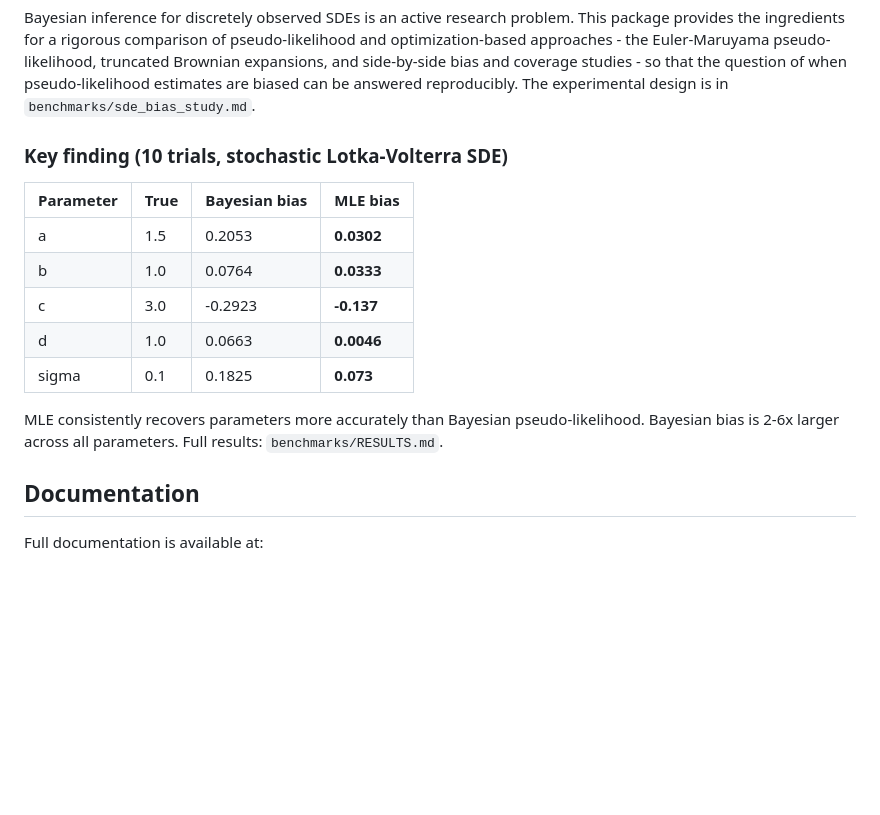
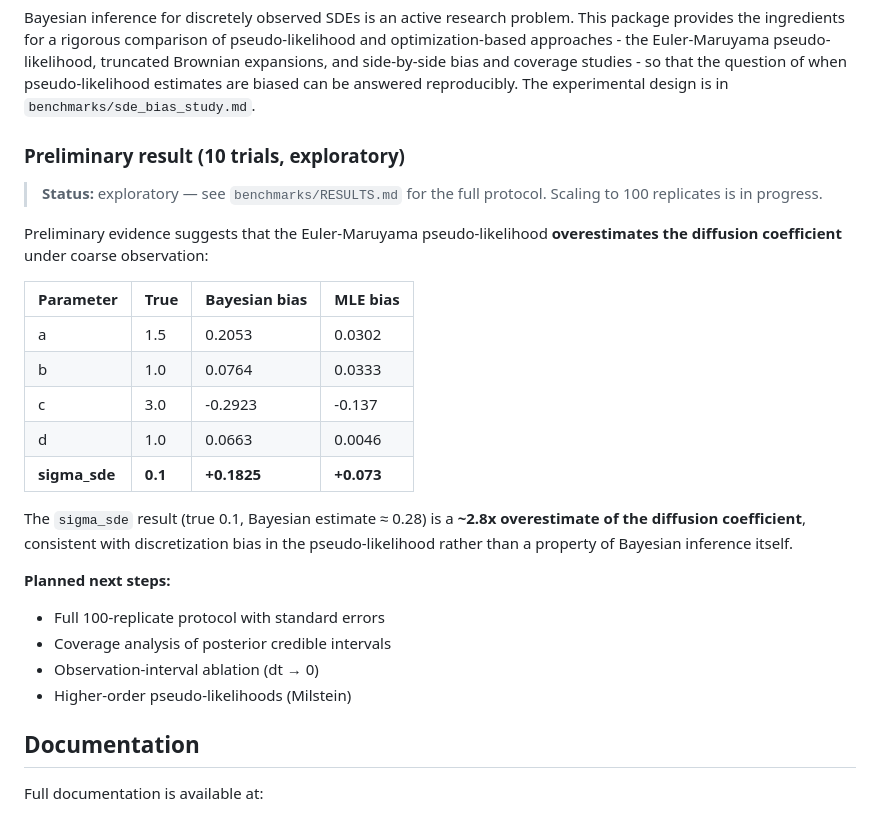
Before and after one commit to ArpanC6/BayesianDiffEq.jl, a Markdown page: README.md, the part around the change. Drawn GitHub-style; blank space fills up the shorter version.

Commit message:
Reframe bias study as preliminary; emphasize discretization bias finding

```diff
--- a/README.md
+++ b/README.md
@@ -93,19 +93,32 @@ side-by-side bias and coverage studies - so that the question of when
 pseudo-likelihood estimates are biased can be answered reproducibly. The
 experimental design is in `benchmarks/sde_bias_study.md`.
 
-### Key finding (10 trials, stochastic Lotka-Volterra SDE)
+### Preliminary result (10 trials, exploratory)
+
+> **Status:** exploratory — see `benchmarks/RESULTS.md` for the full
+> protocol. Scaling to 100 replicates is in progress.
+
+Preliminary evidence suggests that the Euler-Maruyama pseudo-likelihood
+**overestimates the diffusion coefficient** under coarse observation:
 
 | Parameter | True | Bayesian bias | MLE bias |
 |-----------|------|---------------|----------|
-| a | 1.5 | 0.2053 | **0.0302** |
-| b | 1.0 | 0.0764 | **0.0333** |
-| c | 3.0 | -0.2923 | **-0.137** |
-| d | 1.0 | 0.0663 | **0.0046** |
-| sigma | 0.1 | 0.1825 | **0.073** |
+| a | 1.5 | 0.2053 | 0.0302 |
+| b | 1.0 | 0.0764 | 0.0333 |
+| c | 3.0 | -0.2923 | -0.137 |
+| d | 1.0 | 0.0663 | 0.0046 |
+| **sigma_sde** | **0.1** | **+0.1825** | **+0.073** |
 
-MLE consistently recovers parameters more accurately than Bayesian
-pseudo-likelihood. Bayesian bias is 2-6x larger across all parameters.
-Full results: `benchmarks/RESULTS.md`.
+The `sigma_sde` result (true 0.1, Bayesian estimate ≈ 0.28) is a
+**~2.8x overestimate of the diffusion coefficient**, consistent with
+discretization bias in the pseudo-likelihood rather than a property
+of Bayesian inference itself.
+
+**Planned next steps:**
+- Full 100-replicate protocol with standard errors
+- Coverage analysis of posterior credible intervals
+- Observation-interval ablation (dt → 0)
+- Higher-order pseudo-likelihoods (Milstein)
 
 ## Documentation
 
```
